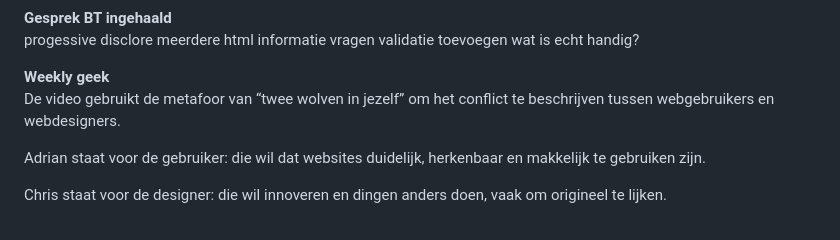
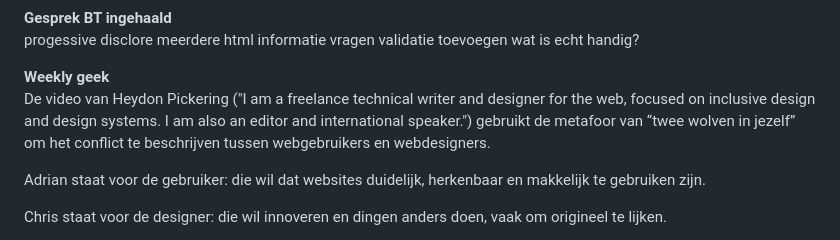
Before and after one commit to 3hos15/browsertech, a Markdown page: README.md, the part around the change. Rendered like a GitHub page.

```diff
--- a/README.md
+++ b/README.md
@@ -163,7 +163,7 @@ wat is echt handig?
 
 
 **Weekly geek** <br>
-De video gebruikt de metafoor van “twee wolven in jezelf” om het conflict te beschrijven tussen webgebruikers en webdesigners.
+De video van Heydon Pickering ("I am a freelance technical writer and designer for the web, focused on inclusive design and design systems. I am also an editor and international speaker.") gebruikt de metafoor van “twee wolven in jezelf” om het conflict te beschrijven tussen webgebruikers en webdesigners.
 
 Adrian staat voor de gebruiker: die wil dat websites duidelijk, herkenbaar en makkelijk te gebruiken zijn.
 
```
